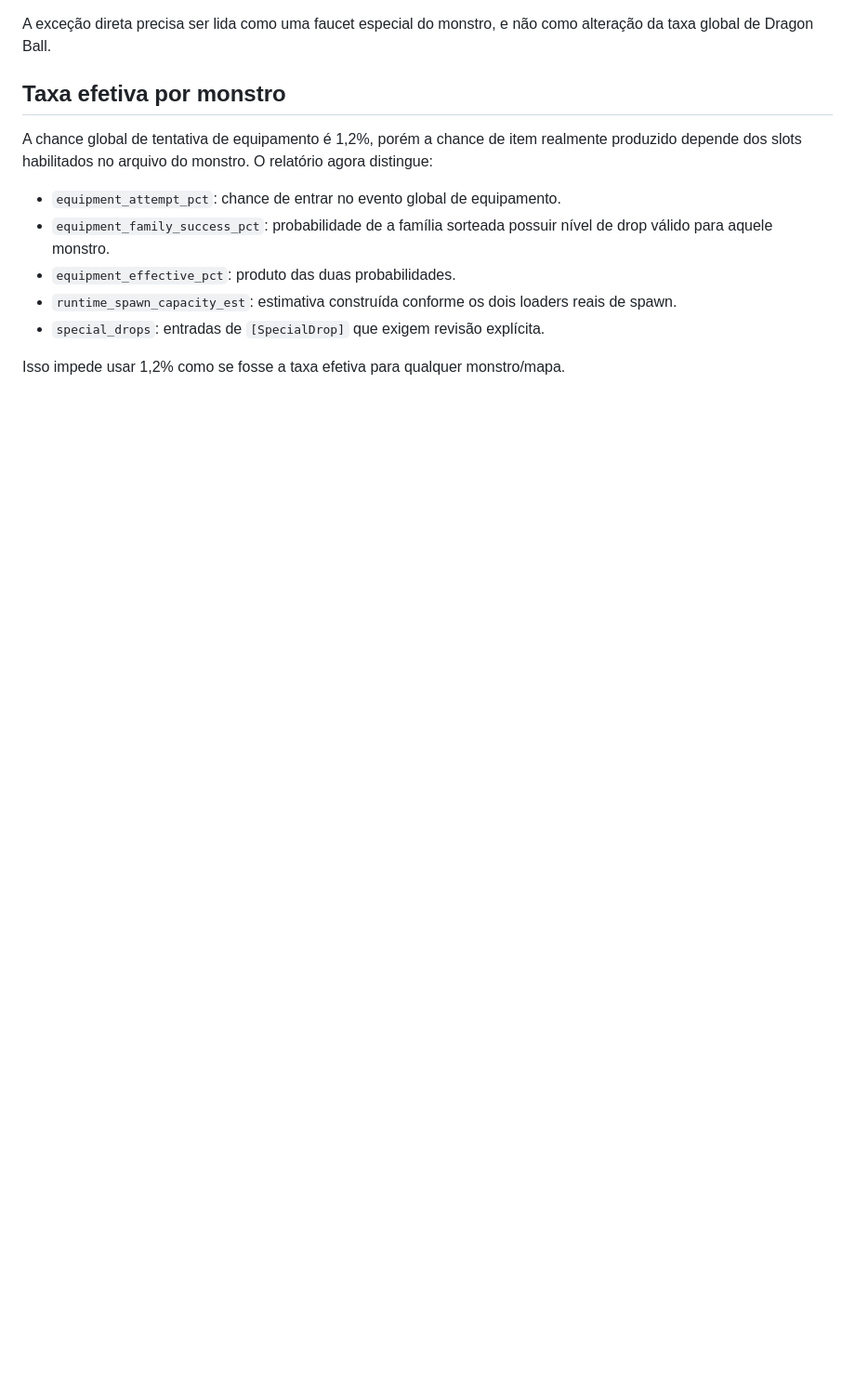
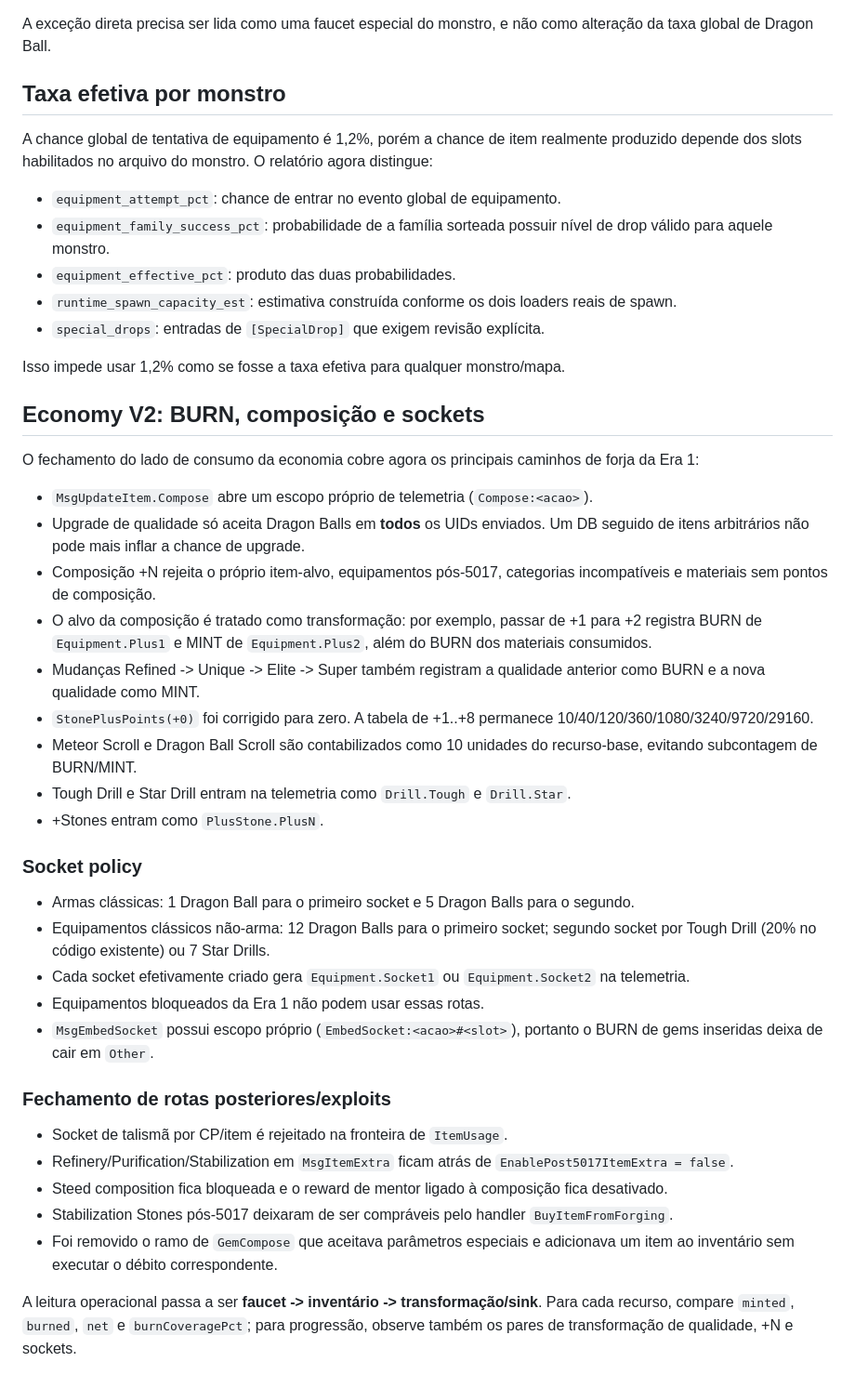
Before and after one commit to taukkunen1/pedro-e-lucaas, a Markdown page: docs/ERA1_ECONOMY_AUDIT.md, the part around the change. Shown at 93% size. Rendered like a GitHub page; blank space fills up the shorter version.

Commit message:
Document Era 1 forging burn audit

```diff
--- a/docs/ERA1_ECONOMY_AUDIT.md
+++ b/docs/ERA1_ECONOMY_AUDIT.md
@@ -113,3 +113,36 @@ A chance global de tentativa de equipamento é 1,2%, porém a chance de item rea
 - `special_drops`: entradas de `[SpecialDrop]` que exigem revisão explícita.
 
 Isso impede usar 1,2% como se fosse a taxa efetiva para qualquer monstro/mapa.
+
+
+## Economy V2: BURN, composição e sockets
+
+O fechamento do lado de consumo da economia cobre agora os principais caminhos de forja da Era 1:
+
+- `MsgUpdateItem.Compose` abre um escopo próprio de telemetria (`Compose:<acao>`).
+- Upgrade de qualidade só aceita Dragon Balls em **todos** os UIDs enviados. Um DB seguido de itens arbitrários não pode mais inflar a chance de upgrade.
+- Composição +N rejeita o próprio item-alvo, equipamentos pós-5017, categorias incompatíveis e materiais sem pontos de composição.
+- O alvo da composição é tratado como transformação: por exemplo, passar de +1 para +2 registra BURN de `Equipment.Plus1` e MINT de `Equipment.Plus2`, além do BURN dos materiais consumidos.
+- Mudanças Refined -> Unique -> Elite -> Super também registram a qualidade anterior como BURN e a nova qualidade como MINT.
+- `StonePlusPoints(+0)` foi corrigido para zero. A tabela de +1..+8 permanece 10/40/120/360/1080/3240/9720/29160.
+- Meteor Scroll e Dragon Ball Scroll são contabilizados como 10 unidades do recurso-base, evitando subcontagem de BURN/MINT.
+- Tough Drill e Star Drill entram na telemetria como `Drill.Tough` e `Drill.Star`.
+- +Stones entram como `PlusStone.PlusN`.
+
+### Socket policy
+
+- Armas clássicas: 1 Dragon Ball para o primeiro socket e 5 Dragon Balls para o segundo.
+- Equipamentos clássicos não-arma: 12 Dragon Balls para o primeiro socket; segundo socket por Tough Drill (20% no código existente) ou 7 Star Drills.
+- Cada socket efetivamente criado gera `Equipment.Socket1` ou `Equipment.Socket2` na telemetria.
+- Equipamentos bloqueados da Era 1 não podem usar essas rotas.
+- `MsgEmbedSocket` possui escopo próprio (`EmbedSocket:<acao>#<slot>`), portanto o BURN de gems inseridas deixa de cair em `Other`.
+
+### Fechamento de rotas posteriores/exploits
+
+- Socket de talismã por CP/item é rejeitado na fronteira de `ItemUsage`.
+- Refinery/Purification/Stabilization em `MsgItemExtra` ficam atrás de `EnablePost5017ItemExtra = false`.
+- Steed composition fica bloqueada e o reward de mentor ligado à composição fica desativado.
+- Stabilization Stones pós-5017 deixaram de ser compráveis pelo handler `BuyItemFromForging`.
+- Foi removido o ramo de `GemCompose` que aceitava parâmetros especiais e adicionava um item ao inventário sem executar o débito correspondente.
+
+A leitura operacional passa a ser **faucet -> inventário -> transformação/sink**. Para cada recurso, compare `minted`, `burned`, `net` e `burnCoveragePct`; para progressão, observe também os pares de transformação de qualidade, +N e sockets.
```
